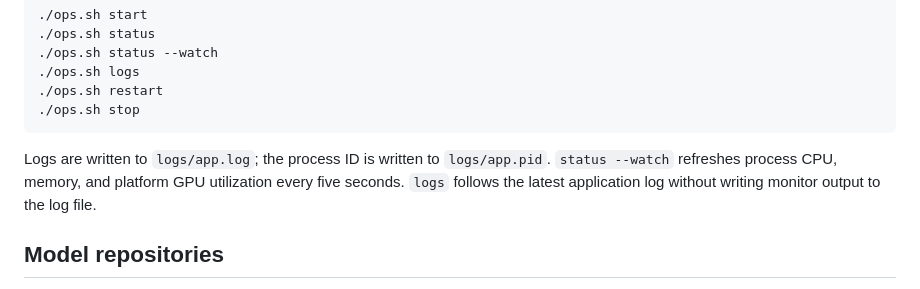
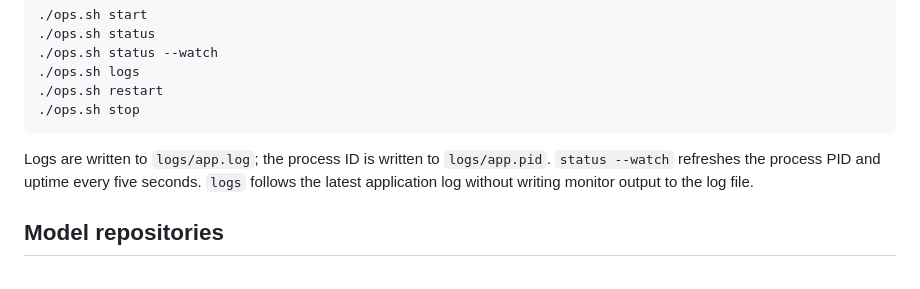
Before and after one commit to wyf0931/mflux-webui, a Markdown page: README.md, the part around the change. Drawn GitHub-style.

Commit message:
docs: update operations monitoring guide

````diff
--- a/README.md
+++ b/README.md
@@ -57,7 +57,7 @@ For background operation:
 ```
 
 Logs are written to `logs/app.log`; the process ID is written to `logs/app.pid`.
-`status --watch` refreshes process CPU, memory, and platform GPU utilization every five seconds. `logs` follows the latest application log without writing monitor output to the log file.
+`status --watch` refreshes the process PID and uptime every five seconds. `logs` follows the latest application log without writing monitor output to the log file.
 
 ## Model repositories
 
````
Also changed, not shown: README.zh-CN.md (+1 -1 lines).
